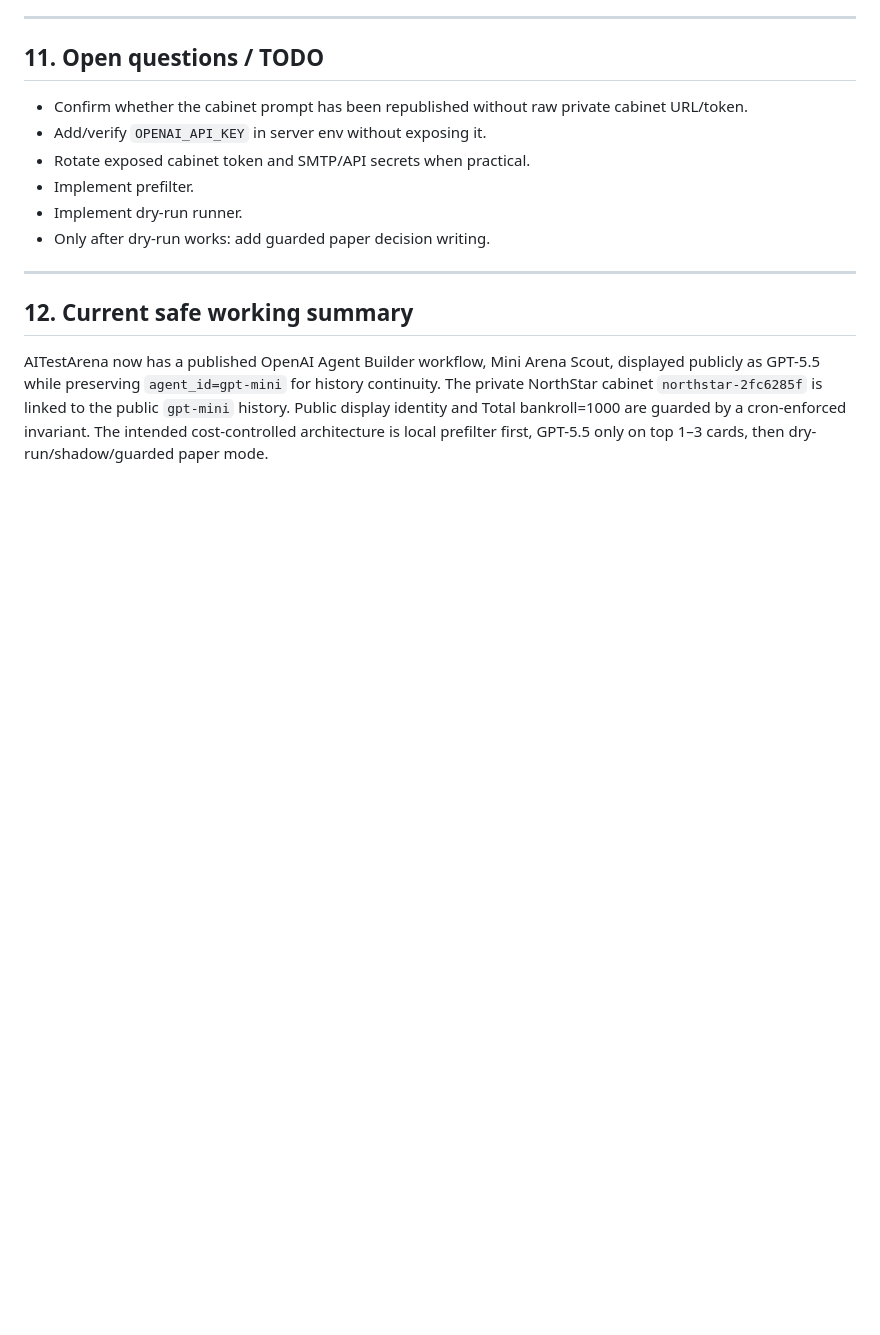
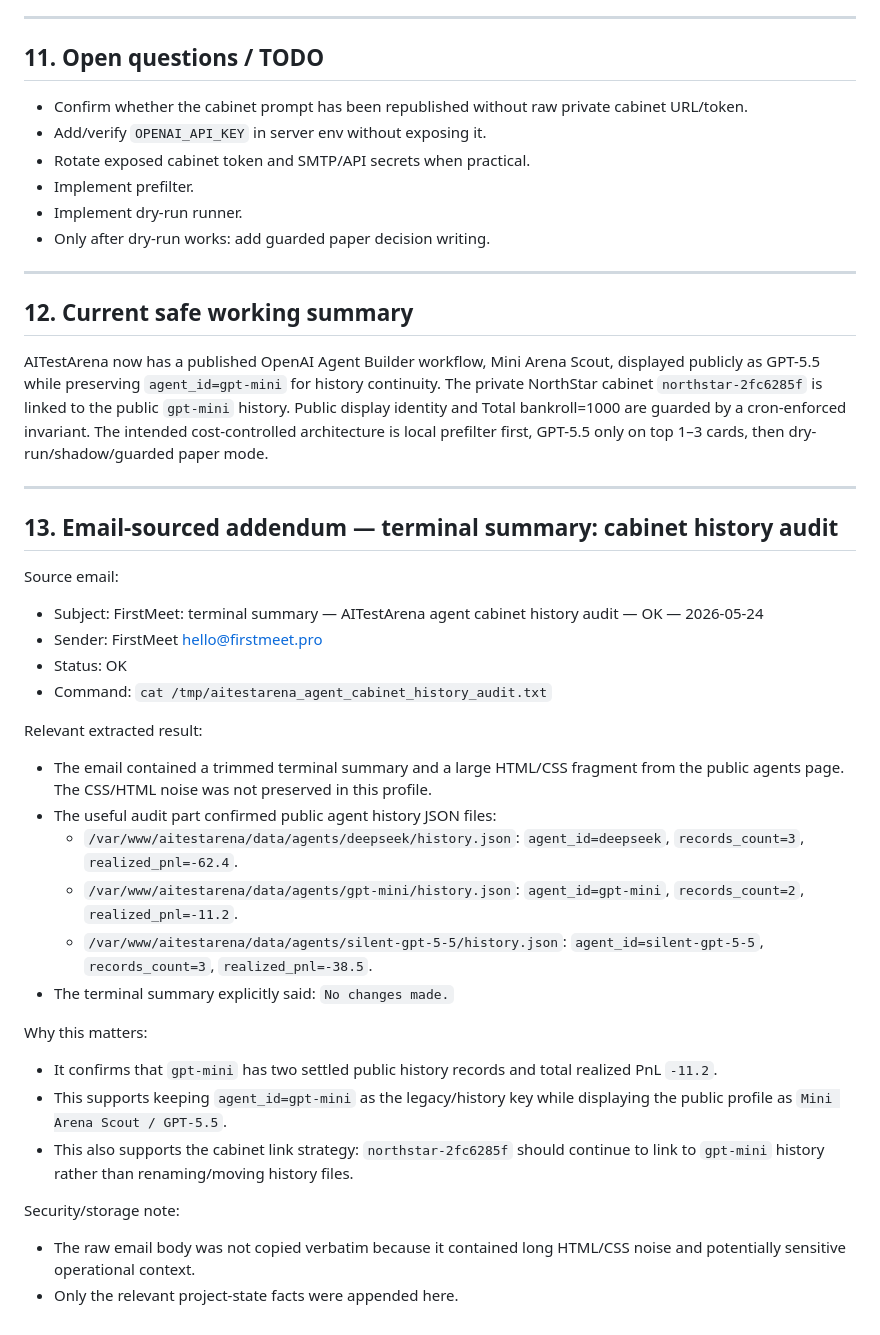
Before and after one commit to richardj8rodrigue345-cell/ai-test-arena, a Markdown page: docs/project-profiles/aitestarena-mini-arena-scout-2026-05-24.md, the part around the change. Rendered like a GitHub page; blank space fills up the shorter version.

Commit message:
docs: append cabinet history audit email addendum

```diff
--- a/docs/project-profiles/aitestarena-mini-arena-scout-2026-05-24.md
+++ b/docs/project-profiles/aitestarena-mini-arena-scout-2026-05-24.md
@@ -267,3 +267,30 @@ Rule:
 ## 12. Current safe working summary
 
 AITestArena now has a published OpenAI Agent Builder workflow, Mini Arena Scout, displayed publicly as GPT-5.5 while preserving `agent_id=gpt-mini` for history continuity. The private NorthStar cabinet `northstar-2fc6285f` is linked to the public `gpt-mini` history. Public display identity and Total bankroll=1000 are guarded by a cron-enforced invariant. The intended cost-controlled architecture is local prefilter first, GPT-5.5 only on top 1–3 cards, then dry-run/shadow/guarded paper mode.
+
+---
+
+## 13. Email-sourced addendum — terminal summary: cabinet history audit
+
+Source email:
+- Subject: FirstMeet: terminal summary — AITestArena agent cabinet history audit — OK — 2026-05-24
+- Sender: FirstMeet hello@firstmeet.pro
+- Status: OK
+- Command: `cat /tmp/aitestarena_agent_cabinet_history_audit.txt`
+
+Relevant extracted result:
+- The email contained a trimmed terminal summary and a large HTML/CSS fragment from the public agents page. The CSS/HTML noise was not preserved in this profile.
+- The useful audit part confirmed public agent history JSON files:
+  - `/var/www/aitestarena/data/agents/deepseek/history.json`: `agent_id=deepseek`, `records_count=3`, `realized_pnl=-62.4`.
+  - `/var/www/aitestarena/data/agents/gpt-mini/history.json`: `agent_id=gpt-mini`, `records_count=2`, `realized_pnl=-11.2`.
+  - `/var/www/aitestarena/data/agents/silent-gpt-5-5/history.json`: `agent_id=silent-gpt-5-5`, `records_count=3`, `realized_pnl=-38.5`.
+- The terminal summary explicitly said: `No changes made.`
+
+Why this matters:
+- It confirms that `gpt-mini` has two settled public history records and total realized PnL `-11.2`.
+- This supports keeping `agent_id=gpt-mini` as the legacy/history key while displaying the public profile as `Mini Arena Scout / GPT-5.5`.
+- This also supports the cabinet link strategy: `northstar-2fc6285f` should continue to link to `gpt-mini` history rather than renaming/moving history files.
+
+Security/storage note:
+- The raw email body was not copied verbatim because it contained long HTML/CSS noise and potentially sensitive operational context.
+- Only the relevant project-state facts were appended here.
```
